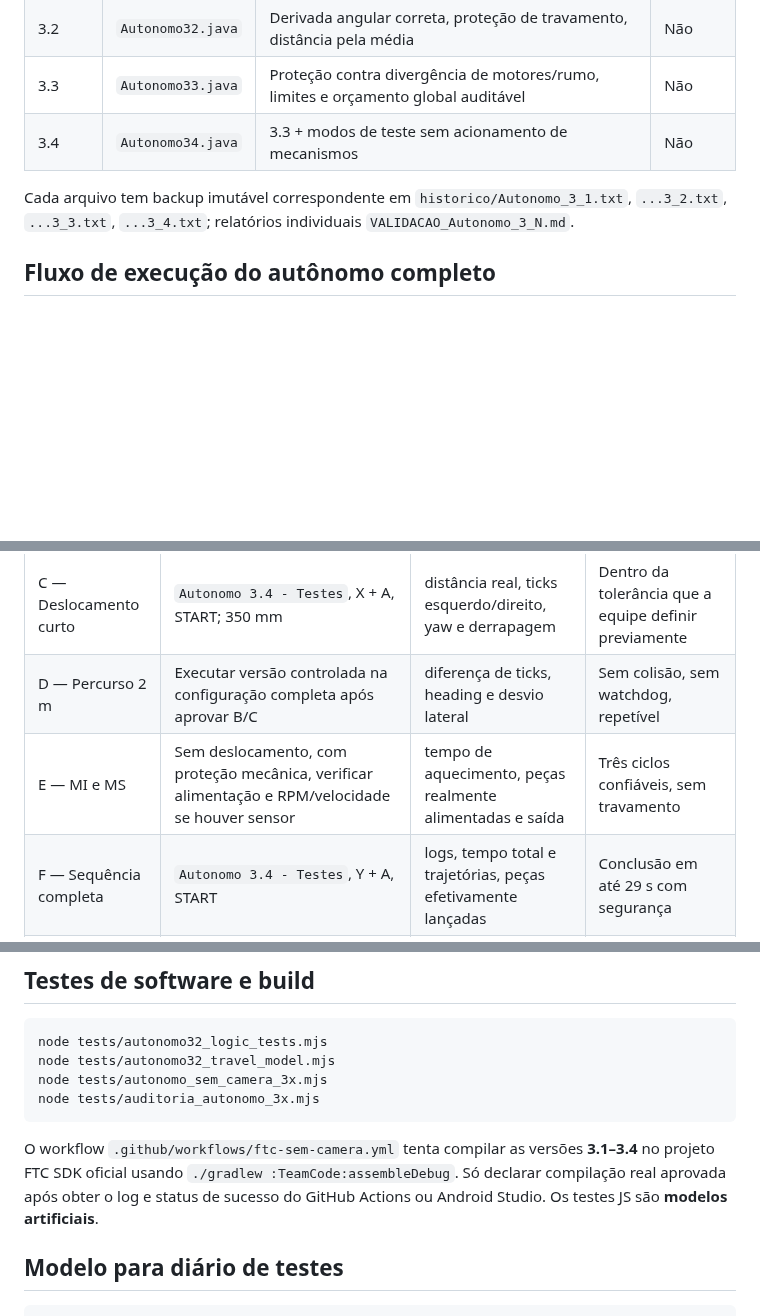
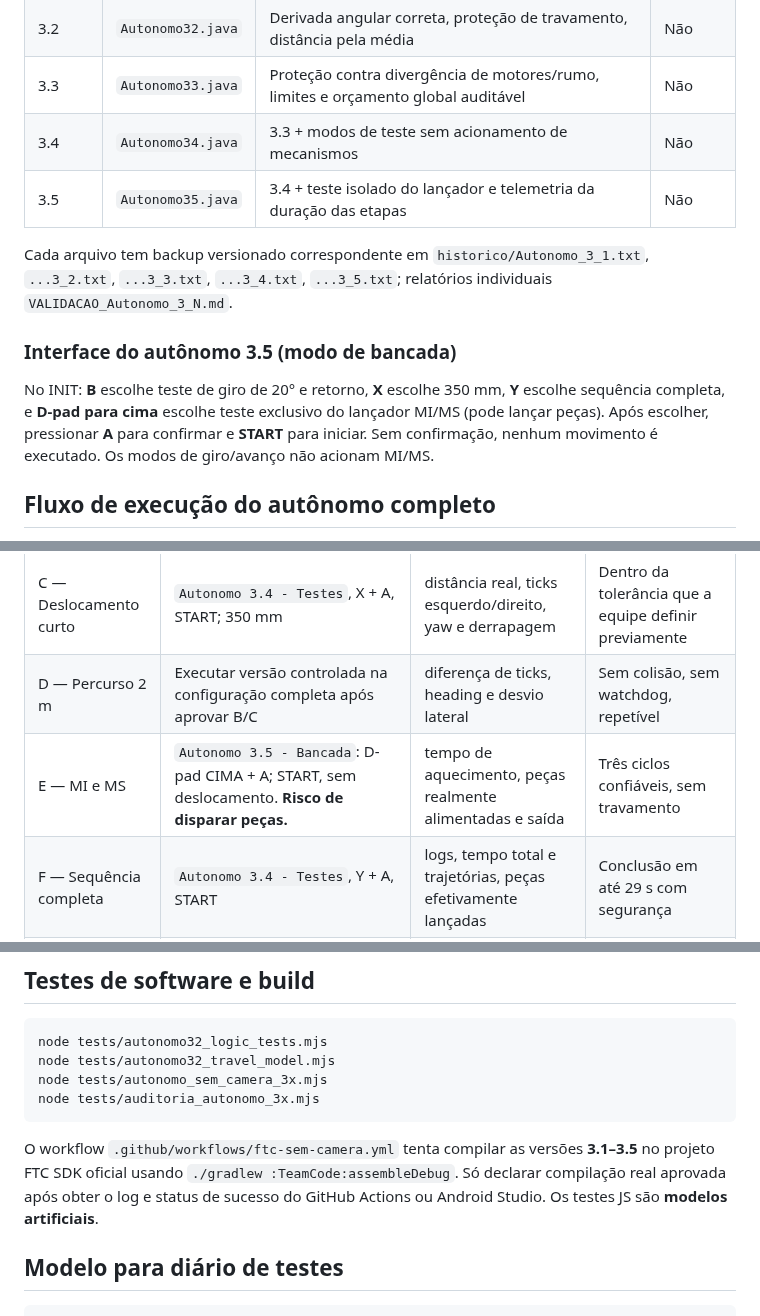
Before and after one commit to pabloinaciosilvestreinacio-collab/meca-tiger-autonomo, a Markdown page: GUIA_AUTONOMO_SEM_CAMERA.md, 3 parts joined by grey strips. Rendered like a GitHub page; blank space fills up the shorter version.

Commit message:
docs: atualizar GUIA_AUTONOMO_SEM_CAMERA.md com versao Autonomo 3.5 e testes isolados

````diff
--- a/GUIA_AUTONOMO_SEM_CAMERA.md
+++ b/GUIA_AUTONOMO_SEM_CAMERA.md
@@ -9,8 +9,13 @@
 | 3.2 | `Autonomo32.java` | Derivada angular correta, proteção de travamento, distância pela média | Não |
 | 3.3 | `Autonomo33.java` | Proteção contra divergência de motores/rumo, limites e orçamento global auditável | Não |
 | 3.4 | `Autonomo34.java` | 3.3 + modos de teste sem acionamento de mecanismos | Não |
+| 3.5 | `Autonomo35.java` | 3.4 + teste isolado do lançador e telemetria da duração das etapas | Não |
 
-Cada arquivo tem backup imutável correspondente em `historico/Autonomo_3_1.txt`, `...3_2.txt`, `...3_3.txt`, `...3_4.txt`; relatórios individuais `VALIDACAO_Autonomo_3_N.md`.
+Cada arquivo tem backup versionado correspondente em `historico/Autonomo_3_1.txt`, `...3_2.txt`, `...3_3.txt`, `...3_4.txt`, `...3_5.txt`; relatórios individuais `VALIDACAO_Autonomo_3_N.md`.
+
+### Interface do autônomo 3.5 (modo de bancada)
+
+No INIT: **B** escolhe teste de giro de 20° e retorno, **X** escolhe 350 mm, **Y** escolhe sequência completa, e **D-pad para cima** escolhe teste exclusivo do lançador MI/MS (pode lançar peças). Após escolher, pressionar **A** para confirmar e **START** para iniciar. Sem confirmação, nenhum movimento é executado. Os modos de giro/avanço não acionam MI/MS.
 
 ## Fluxo de execução do autônomo completo
 1. Mapear `MD` (direito), `ME` (esquerdo), `MI` (coleta/alimentação), `MS` (lançador) e `imu` (REV Hub).
@@ -71,7 +76,7 @@ Giro 5 s + deslocamento 10 s + eventual correção 1,5 s + giro 5 s + lançament
 | B — Giro curto | `Autonomo 3.4 - Testes`, B + A, START; giro +20/-20 em área livre | yaw e ângulo real, timeout, sentido | Giro no sentido esperado, sem falha |
 | C — Deslocamento curto | `Autonomo 3.4 - Testes`, X + A, START; 350 mm | distância real, ticks esquerdo/direito, yaw e derrapagem | Dentro da tolerância que a equipe definir previamente |
 | D — Percurso 2 m | Executar versão controlada na configuração completa após aprovar B/C | diferença de ticks, heading e desvio lateral | Sem colisão, sem watchdog, repetível |
-| E — MI e MS | Sem deslocamento, com proteção mecânica, verificar alimentação e RPM/velocidade se houver sensor | tempo de aquecimento, peças realmente alimentadas e saída | Três ciclos confiáveis, sem travamento |
+| E — MI e MS | `Autonomo 3.5 - Bancada`: D-pad CIMA + A; START, sem deslocamento. **Risco de disparar peças.** | tempo de aquecimento, peças realmente alimentadas e saída | Três ciclos confiáveis, sem travamento |
 | F — Sequência completa | `Autonomo 3.4 - Testes`, Y + A, START | logs, tempo total e trajetórias, peças efetivamente lançadas | Conclusão em até 29 s com segurança |
 | G — Comparação com câmera | Mesmo ponto de partida, piso, peças, bateria e alinhamento; executar autônomo com C270 separadamente | erros por trajetória, taxa real de acerto e tempo | Comparação empírica, não apenas simulação |
 
@@ -84,7 +89,7 @@ node tests/autonomo32_travel_model.mjs
 node tests/autonomo_sem_camera_3x.mjs
 node tests/auditoria_autonomo_3x.mjs
 ```
-O workflow `.github/workflows/ftc-sem-camera.yml` tenta compilar as versões **3.1–3.4** no projeto FTC SDK oficial usando `./gradlew :TeamCode:assembleDebug`. Só declarar compilação real aprovada após obter o log e status de sucesso do GitHub Actions ou Android Studio. Os testes JS são **modelos artificiais**.
+O workflow `.github/workflows/ftc-sem-camera.yml` tenta compilar as versões **3.1–3.5** no projeto FTC SDK oficial usando `./gradlew :TeamCode:assembleDebug`. Só declarar compilação real aprovada após obter o log e status de sucesso do GitHub Actions ou Android Studio. Os testes JS são **modelos artificiais**.
 
 ## Modelo para diário de testes
 ```text
````
